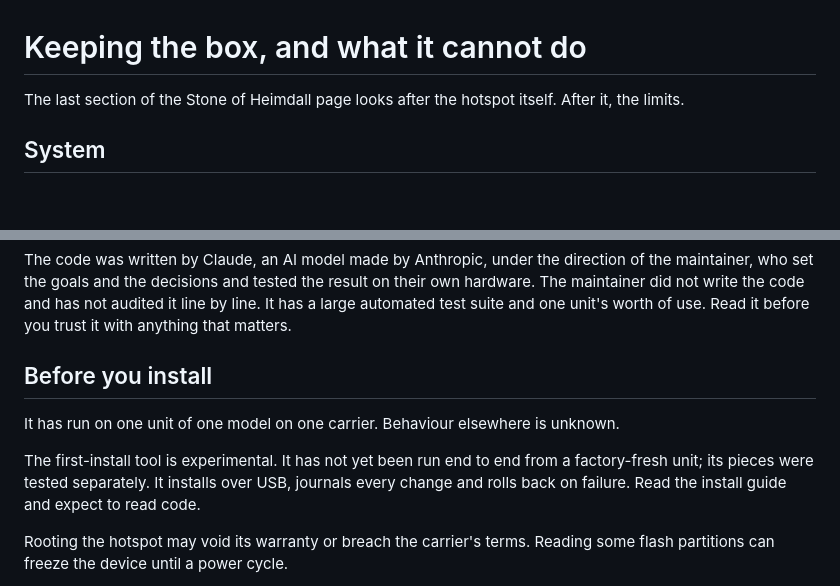
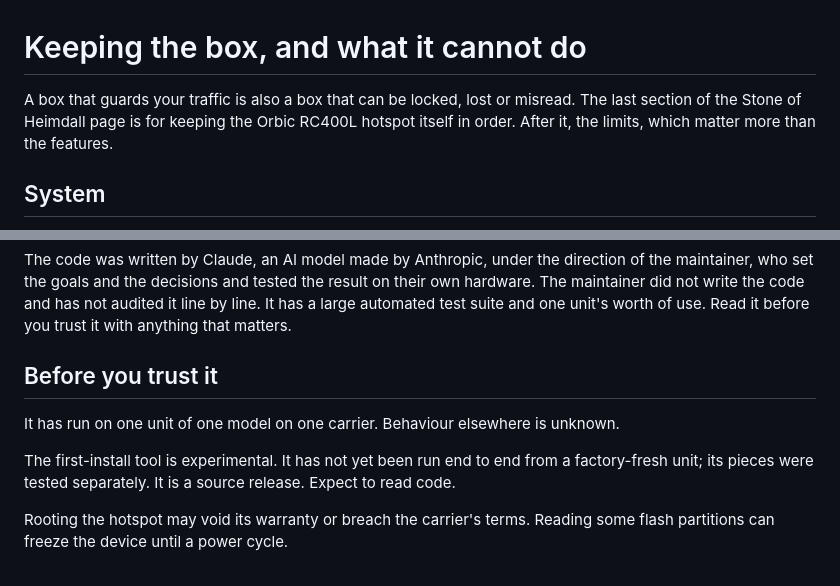
Before and after one commit to badlucksbane-lucky/PillowForrT, a Markdown page: docs/announce/substack-3-housekeeping-and-caveats.md, 2 parts joined by grey strips. GitHub-like rendering; blank space fills up the shorter version.

```diff
--- a/docs/announce/substack-3-housekeeping-and-caveats.md
+++ b/docs/announce/substack-3-housekeeping-and-caveats.md
@@ -1,6 +1,6 @@
 # Keeping the box, and what it cannot do
 
-The last section of the Stone of Heimdall page looks after the hotspot itself. After it, the limits.
+A box that guards your traffic is also a box that can be locked, lost or misread. The last section of the Stone of Heimdall page is for keeping the Orbic RC400L hotspot itself in order. After it, the limits, which matter more than the features.
 
 ## System
 
@@ -28,11 +28,11 @@ The last section of the Stone of Heimdall page looks after the hotspot itself. A
 
 The code was written by Claude, an AI model made by Anthropic, under the direction of the maintainer, who set the goals and the decisions and tested the result on their own hardware. The maintainer did not write the code and has not audited it line by line. It has a large automated test suite and one unit's worth of use. Read it before you trust it with anything that matters.
 
-## Before you install
+## Before you trust it
 
 It has run on one unit of one model on one carrier. Behaviour elsewhere is unknown.
 
-The first-install tool is experimental. It has not yet been run end to end from a factory-fresh unit; its pieces were tested separately. It installs over USB, journals every change and rolls back on failure. Read the install guide and expect to read code.
+The first-install tool is experimental. It has not yet been run end to end from a factory-fresh unit; its pieces were tested separately. It is a source release. Expect to read code.
 
 Rooting the hotspot may void its warranty or breach the carrier's terms. Reading some flash partitions can freeze the device until a power cycle.
 
```
Also changed, not shown: docs/announce/substack-1-why-and-privacy.md (+14 -6 lines), docs/announce/substack-2-watching.md (+1 -1 lines).
